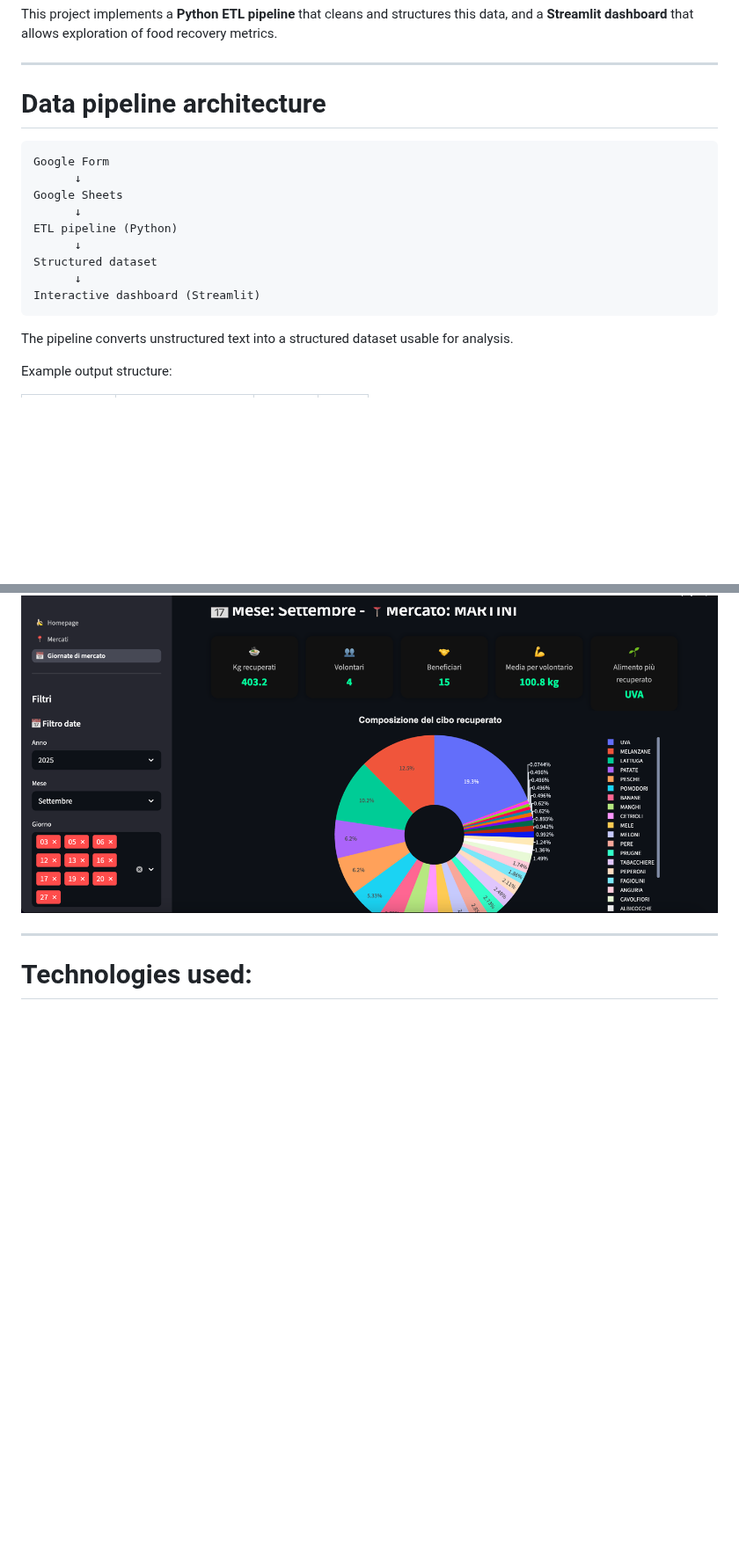
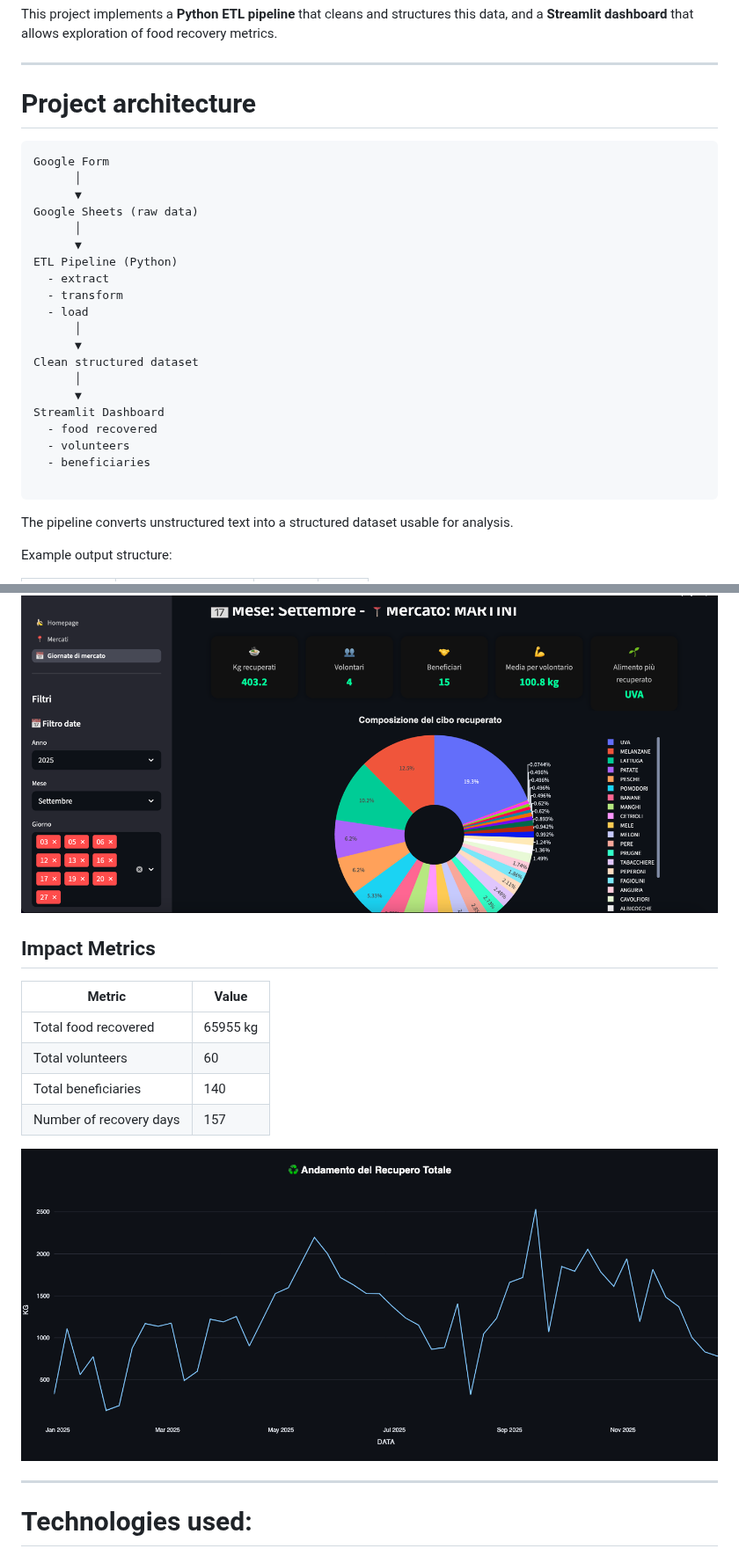
Before and after one commit to PaoloTestori/Recup_food_recovery_analytics, a Markdown page: README.md, 2 parts joined by grey strips. Shown at 88% size. Drawn GitHub-style; pictures changed too: Dashboard/images/timeseriesfoodrecover.png (added); blank space fills up the shorter version.

Commit message:
Impact metrics added to readme

````diff
--- a/README.md
+++ b/README.md
@@ -38,18 +44,29 @@ that allows exploration of food recovery metrics.
 
 ---
 
-# Data pipeline architecture
+# Project architecture
 
 ```
 Google Form
-      ↓
-Google Sheets
-      ↓
-ETL pipeline (Python)
-      ↓
-Structured dataset
-      ↓
-Interactive dashboard (Streamlit)
+      │
+      ▼
+Google Sheets (raw data)
+      │
+      ▼
+ETL Pipeline (Python)
+  - extract
+  - transform
+  - load
+      │
+      ▼
+Clean structured dataset
+      │
+      ▼
+Streamlit Dashboard
+  - food recovered
+  - volunteers
+  - beneficiaries
+
 ```
 
 The pipeline converts unstructured text into a structured dataset usable for analysis.
@@ -202,6 +237,17 @@ The dashboard uses **Plotly** for interactive visualizations.
 
 ![img_3.png](Dashboard/images/single_market_overview.png)
 
+## Impact Metrics
+
+| Metric                  | Value    |
+|-------------------------|----------|
+| Total food recovered    | 65955 kg |
+| Total volunteers        | 60       |
+| Total beneficiaries     | 140      |
+| Number of recovery days | 157      |
+
+![timeseriesfoodrecover.png](Dashboard/images/timeseriesfoodrecover.png)
+
 ---
 # Technologies used:
 * Python
````
Also changed, not shown: other parts of README.md (+27 -3 lines), 2 other files.
